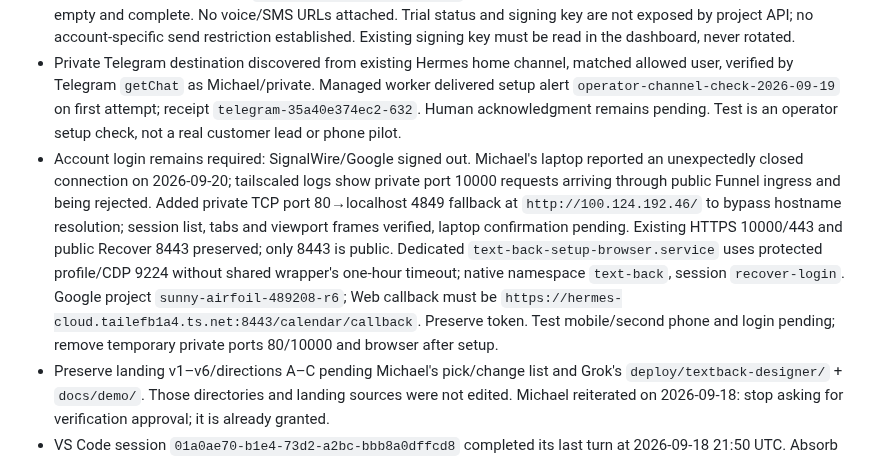
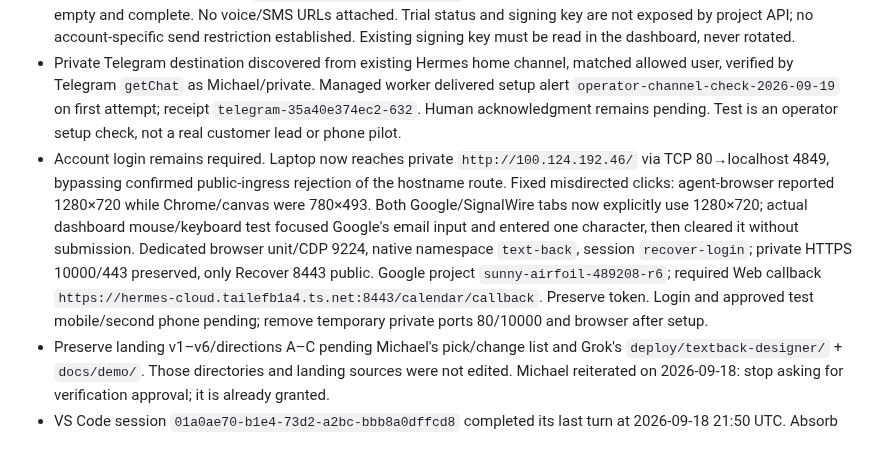
Before and after one commit to mdrilesbutler/text_back, a Markdown page: CLAUDE.md, the part around the change. Drawn GitHub-style.

```diff
--- a/CLAUDE.md
+++ b/CLAUDE.md
@@ -66,7 +66,7 @@ never code. Done = one real-phone Recover pilot proves conversion.
 - Runtime restarted with public HTTPS and Telegram enabled. Internet reachability verified via public DNS Funnel IP with TLS verification; existing private 443→5176 service preserved. Only 8443 is public. Protected rollback files: `~/.config/text_back/runtime.env.before-public-pilot` and `tailscale-before-recover.json`. Sender, telecom mode, credentials and SignalWire routing preserved.
 - Live provider evidence: Google free/busy succeeds and worker has no errors. SignalWire existing longcode supports voice/SMS/MMS and reports `messaging_integration_test`; number/project/brand APIs return HTTP 200, brand list is empty and complete. No voice/SMS URLs attached. Trial status and signing key are not exposed by project API; no account-specific send restriction established. Existing signing key must be read in the dashboard, never rotated.
 - Private Telegram destination discovered from existing Hermes home channel, matched allowed user, verified by Telegram `getChat` as Michael/private. Managed worker delivered setup alert `operator-channel-check-2026-09-19` on first attempt; receipt `telegram-35a40e374ec2-632`. Human acknowledgment remains pending. Test is an operator setup check, not a real customer lead or phone pilot.
-- Account login remains required: SignalWire/Google signed out. Michael's laptop reported an unexpectedly closed connection on 2026-09-20; tailscaled logs show private port 10000 requests arriving through public Funnel ingress and being rejected. Added private TCP port 80→localhost 4849 fallback at `http://100.124.192.46/` to bypass hostname resolution; session list, tabs and viewport frames verified, laptop confirmation pending. Existing HTTPS 10000/443 and public Recover 8443 preserved; only 8443 is public. Dedicated `text-back-setup-browser.service` uses protected profile/CDP 9224 without shared wrapper's one-hour timeout; native namespace `text-back`, session `recover-login`. Google project `sunny-airfoil-489208-r6`; Web callback must be `https://hermes-cloud.tailefb1a4.ts.net:8443/calendar/callback`. Preserve token. Test mobile/second phone and login pending; remove temporary private ports 80/10000 and browser after setup.
+- Account login remains required. Laptop now reaches private `http://100.124.192.46/` via TCP 80→localhost 4849, bypassing confirmed public-ingress rejection of the hostname route. Fixed misdirected clicks: agent-browser reported 1280×720 while Chrome/canvas were 780×493. Both Google/SignalWire tabs now explicitly use 1280×720; actual dashboard mouse/keyboard test focused Google's email input and entered one character, then cleared it without submission. Dedicated browser unit/CDP 9224, native namespace `text-back`, session `recover-login`; private HTTPS 10000/443 preserved, only Recover 8443 public. Google project `sunny-airfoil-489208-r6`; required Web callback `https://hermes-cloud.tailefb1a4.ts.net:8443/calendar/callback`. Preserve token. Login and approved test mobile/second phone pending; remove temporary private ports 80/10000 and browser after setup.
 - Preserve landing v1–v6/directions A–C pending Michael's pick/change list and Grok's `deploy/textback-designer/` + `docs/demo/`. Those directories and landing sources were not edited. Michael reiterated on 2026-09-18: stop asking for verification approval; it is already granted.
 - VS Code session `01a0ae70-b1e4-73d2-a2bc-bbb8a0dffcd8` completed its last turn at 2026-09-18 21:50 UTC. Absorb its work in this checkout; no unfinished turn to continue or kill. Michael requested committing and pushing all changes; GitHub CLI and existing SSH identity verified as `mdrilesbutler`.
 
```
Also changed, not shown: docs/RECOVER-OPERATIONS.md (+9 -1 lines).
